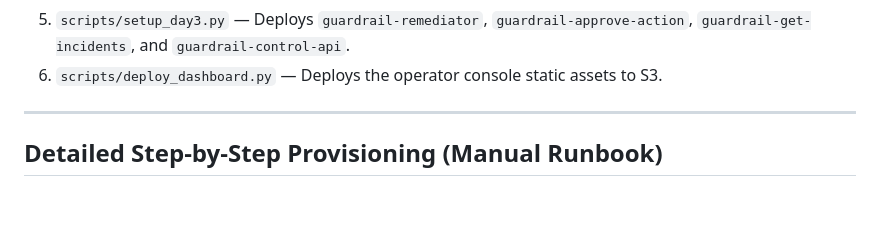
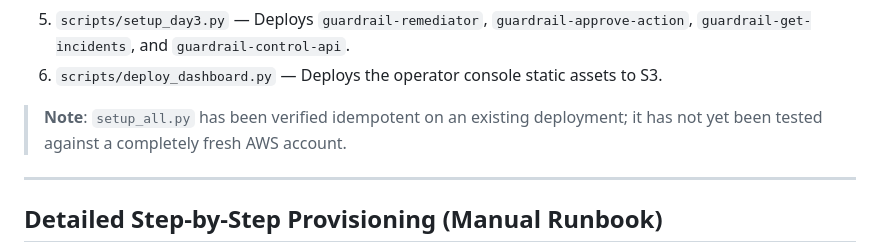
Before and after one commit to Pranjulchaurasiya/fuse, a Markdown page: DEPLOY.md, the part around the change. Rendered like a GitHub page; blank space fills up the shorter version.

Commit message:
docs: clarify setup_all verification scope in DEPLOY.md

```diff
--- a/DEPLOY.md
+++ b/DEPLOY.md
@@ -35,6 +35,8 @@ This orchestrator executes the 6 verified deployment steps in strict order:
 4. `scripts/setup_reasoner.py` — Deploys `guardrail-reasoner` Lambda wired to Bedrock Converse API.
 5. `scripts/setup_day3.py` — Deploys `guardrail-remediator`, `guardrail-approve-action`, `guardrail-get-incidents`, and `guardrail-control-api`.
 6. `scripts/deploy_dashboard.py` — Deploys the operator console static assets to S3.
+
+> **Note**: `setup_all.py` has been verified idempotent on an existing deployment; it has not yet been tested against a completely fresh AWS account.
 
 ---
 
```
